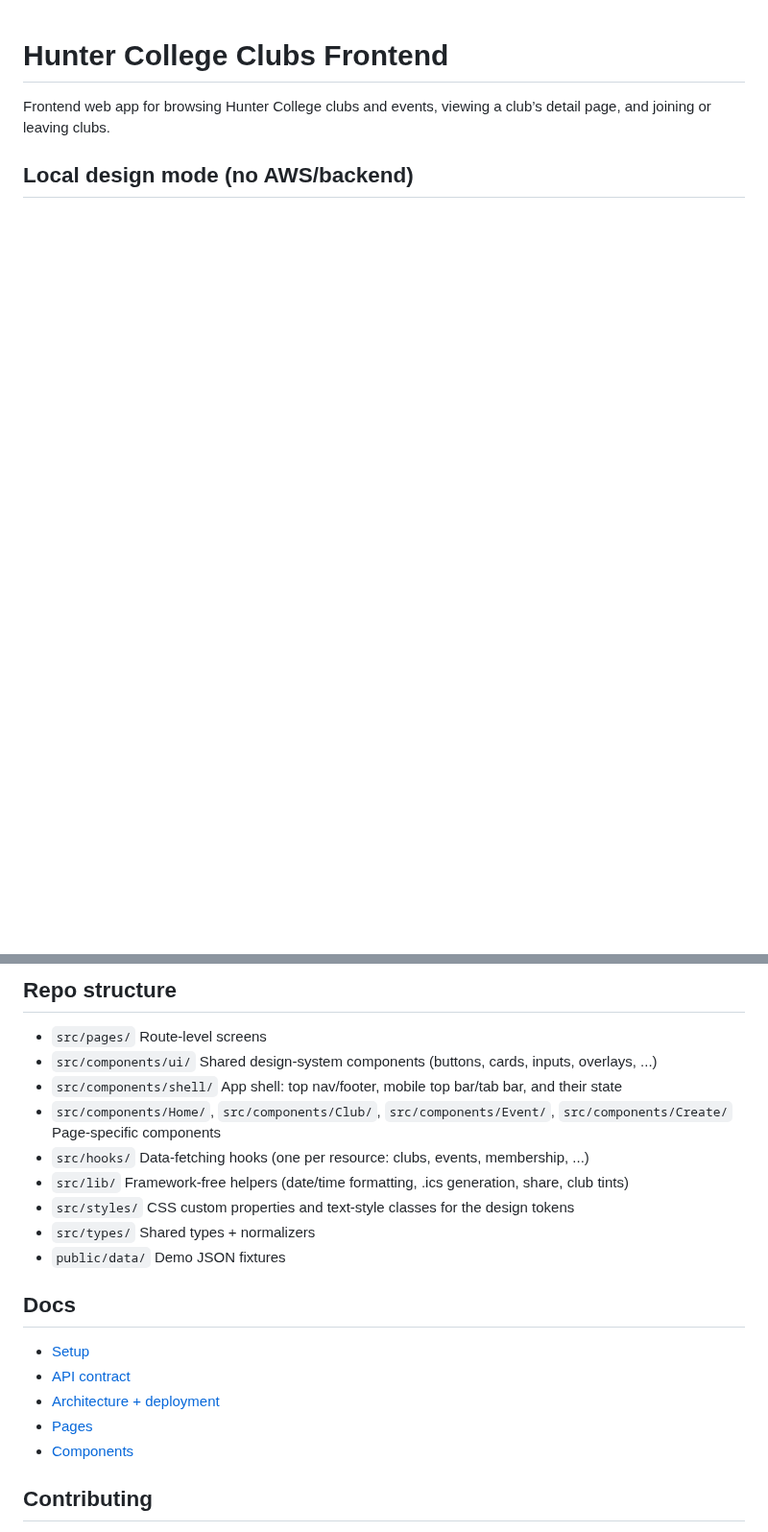
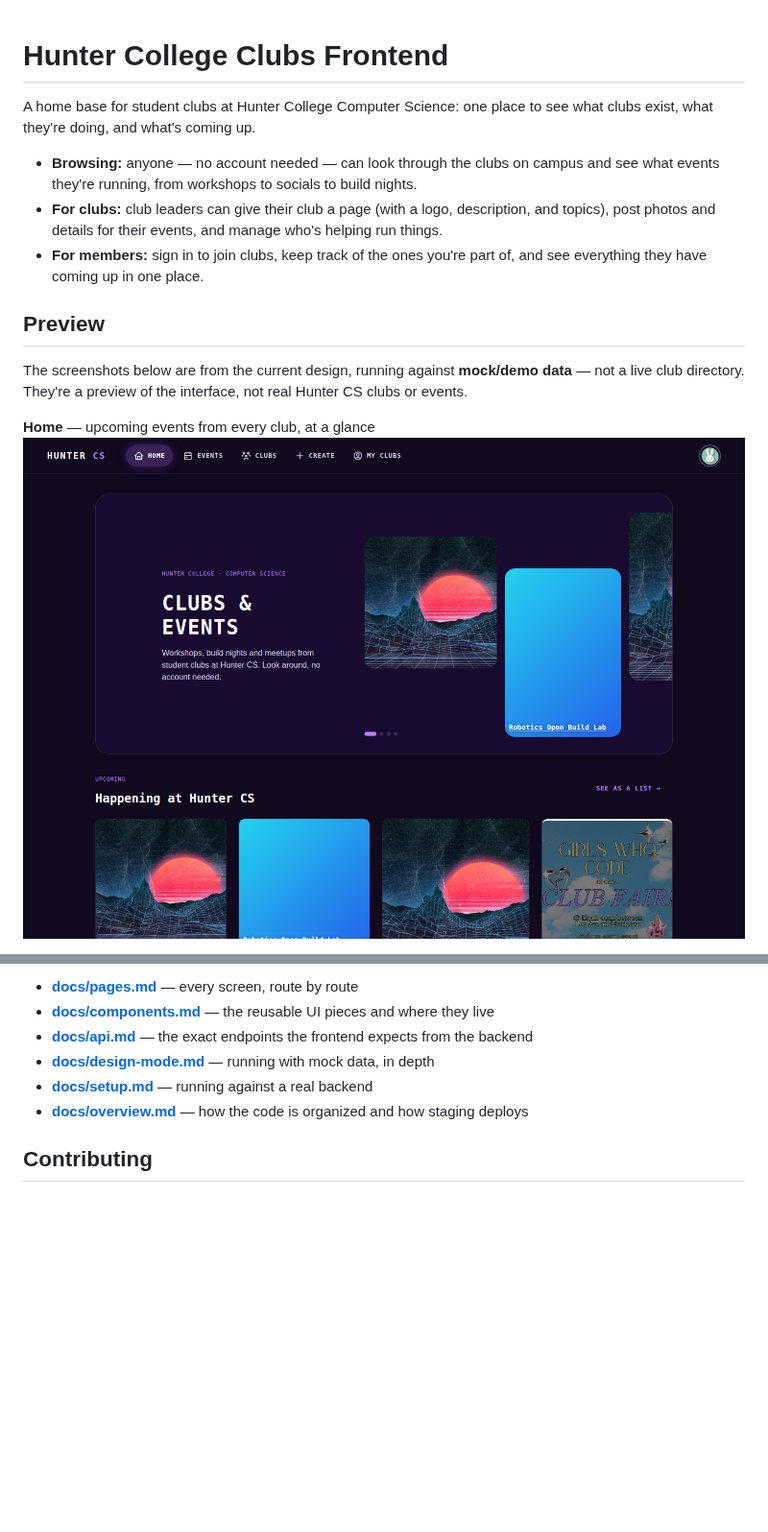
Before and after one commit to GWC-Hunter-College/Hunter-College-Clubs-Frontend, a Markdown page: README.md, 2 parts joined by grey strips. Shown at 96% size. Rendered like a GitHub page; pictures changed too: docs/screenshots/home.png (added); blank space fills up the shorter version.

```diff
--- a/README.md
+++ b/README.md
@@ -1,5 +1,20 @@
 # Hunter College Clubs Frontend
 
-Frontend web app for browsing Hunter College clubs and events, viewing a club’s detail page, and joining or leaving clubs.
+A home base for student clubs at Hunter College Computer Science: one place to see what clubs
+exist, what they're doing, and what's coming up.
 
-## Local design mode (no AWS/backend)
+- **Browsing:** anyone — no account needed — can look through the clubs on campus and see
+  what events they're running, from workshops to socials to build nights.
+- **For clubs:** club leaders can give their club a page (with a logo, description, and
+  topics), post photos and details for their events, and manage who's helping run things.
+- **For members:** sign in to join clubs, keep track of the ones you're part of, and see
+  everything they have coming up in one place.
+
+## Preview
+
+The screenshots below are from the current design, running against **mock/demo data** — not a
+live club directory. They're a preview of the interface, not real Hunter CS clubs or events.
+
+**Home** — upcoming events from every club, at a glance
+![Home page](docs/screenshots/home.png)
+
@@ -76,21 +60,9 @@ For endpoint expectations, see **[docs/api.md](docs/api.md)**.
-## Repo structure
-- `src/pages/` Route-level screens
-- `src/components/ui/` Shared design-system components (buttons, cards, inputs, overlays, ...)
-- `src/components/shell/` App shell: top nav/footer, mobile top bar/tab bar, and their state
-- `src/components/Home/`, `src/components/Club/`, `src/components/Event/`, `src/components/Create/`
-  Page-specific components
-- `src/hooks/` Data-fetching hooks (one per resource: clubs, events, membership, ...)
-- `src/lib/` Framework-free helpers (date/time formatting, .ics generation, share, club tints)
-- `src/styles/` CSS custom properties and text-style classes for the design tokens
-- `src/types/` Shared types + normalizers
-- `public/data/` Demo JSON fixtures
-
-## Docs
-- [Setup](docs/setup.md)
-- [API contract](docs/api.md)
-- [Architecture + deployment](docs/overview.md)
-- [Pages](docs/pages.md)
-- [Components](docs/components.md)
+- **[docs/pages.md](docs/pages.md)** — every screen, route by route
+- **[docs/components.md](docs/components.md)** — the reusable UI pieces and where they live
+- **[docs/api.md](docs/api.md)** — the exact endpoints the frontend expects from the backend
+- **[docs/design-mode.md](docs/design-mode.md)** — running with mock data, in depth
+- **[docs/setup.md](docs/setup.md)** — running against a real backend
+- **[docs/overview.md](docs/overview.md)** — how the code is organized and how staging deploys
 
 ## Contributing
 - Keep route-level fetching and wiring in `src/pages/`.
```
Also changed, not shown: other parts of README.md (+29 -60 lines), docs/screenshots/club.png (added), docs/screenshots/clubs.png (added), docs/screenshots/event.png (added), docs/screenshots/home-mobile.png (added).
